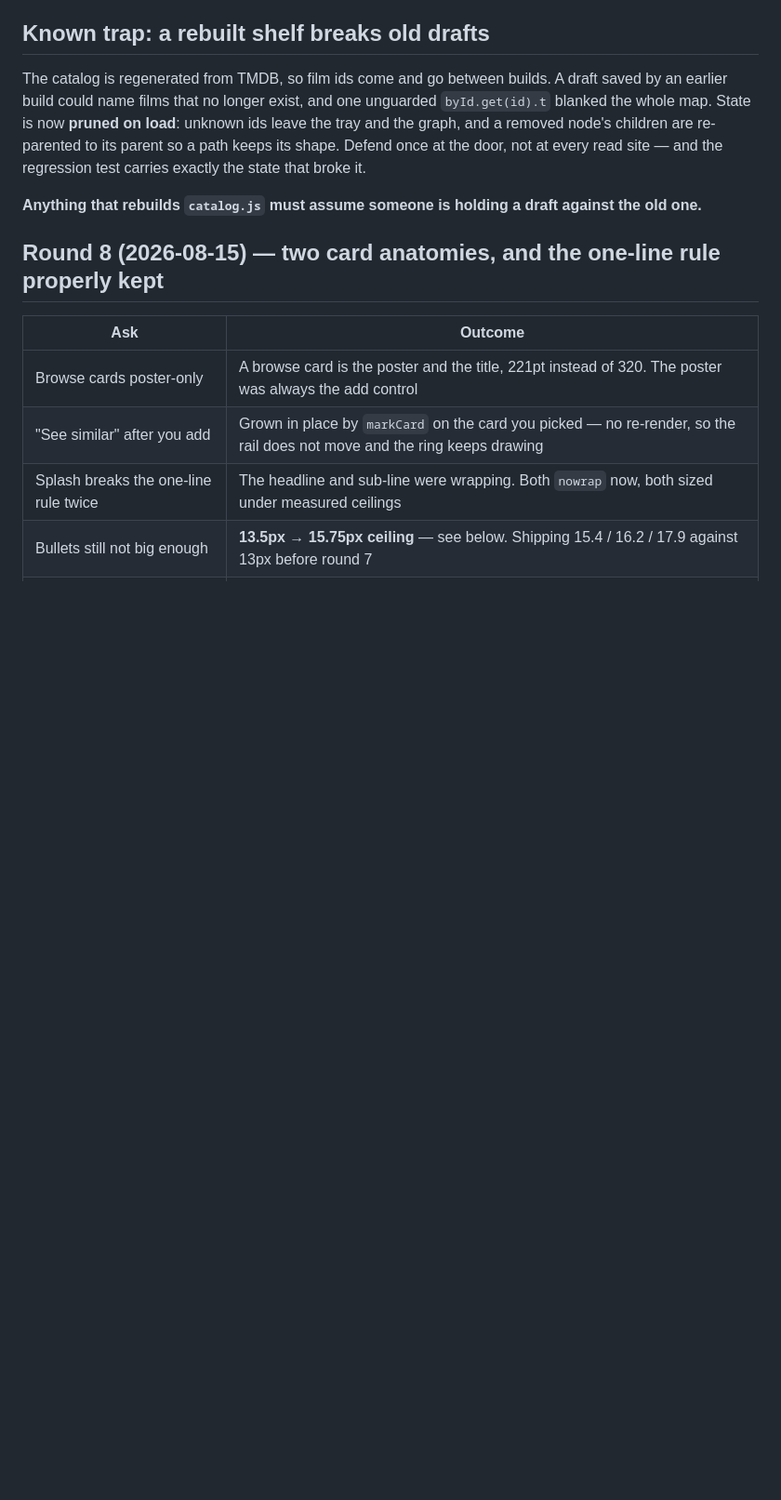
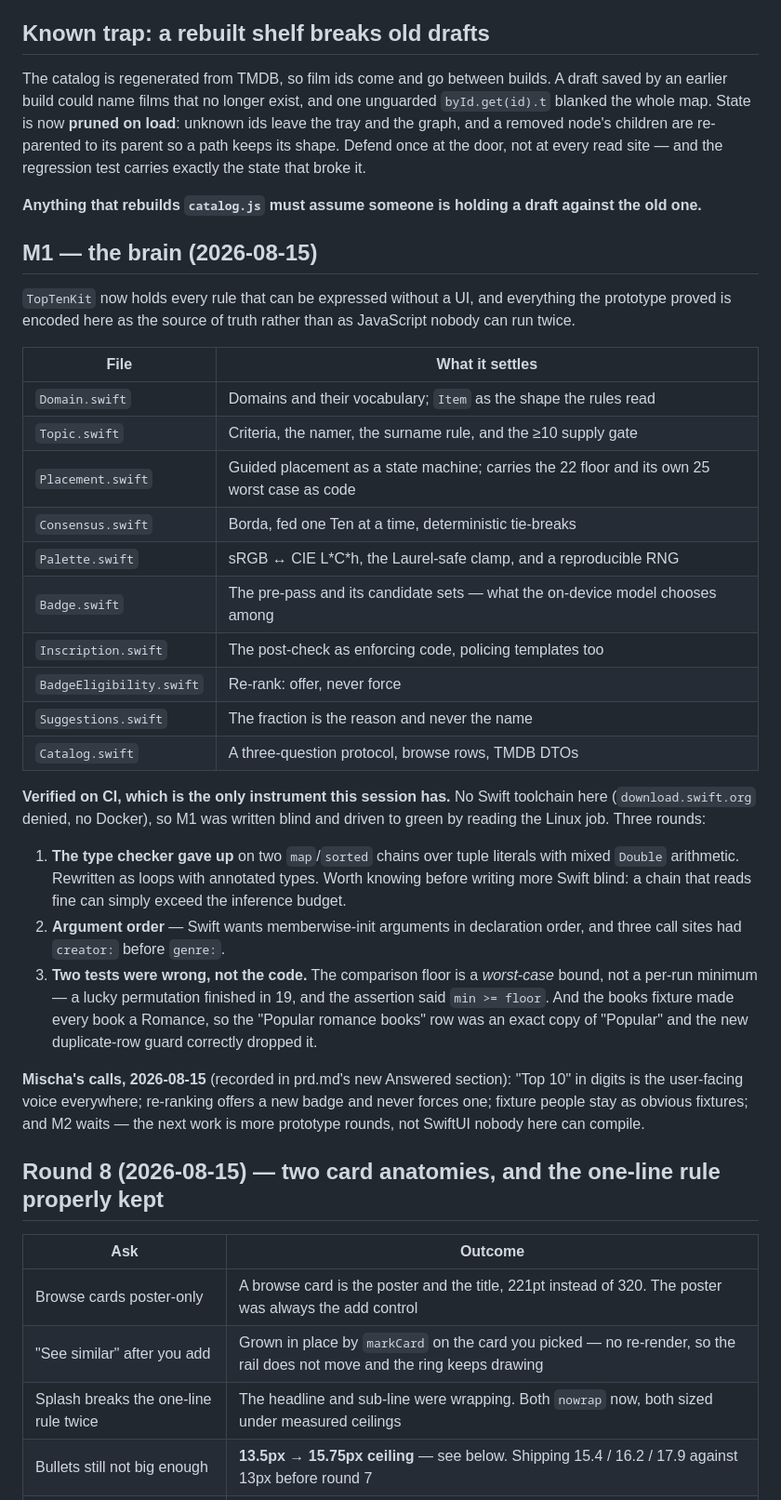
Before and after one commit to onlinestuff4me-sketch/topten, a Markdown page: docs/resuming.md, the part around one of its changes. Shown at 93% size. Rendered like a GitHub page; blank space fills up the shorter version.

Commit message:
Record M1 in the session handoff
M1 done and green: 85 tests on Linux CI, driven there by reading the run
rather than by compiling anything locally. The three rounds it took, and what
each taught, are written down for the next session that has to write Swift
blind.

```diff
--- a/docs/resuming.md
+++ b/docs/resuming.md
@@ -124,6 +126,47 @@ state that broke it.
 
 **Anything that rebuilds `catalog.js` must assume someone is holding a draft
 against the old one.**
+
+## M1 — the brain (2026-08-15)
+
+`TopTenKit` now holds every rule that can be expressed without a UI, and
+everything the prototype proved is encoded here as the source of truth rather
+than as JavaScript nobody can run twice.
+
+| File | What it settles |
+|---|---|
+| `Domain.swift` | Domains and their vocabulary; `Item` as the shape the rules read |
+| `Topic.swift` | Criteria, the namer, the surname rule, and the ≥10 supply gate |
+| `Placement.swift` | Guided placement as a state machine; carries the 22 floor and its own 25 worst case as code |
+| `Consensus.swift` | Borda, fed one Ten at a time, deterministic tie-breaks |
+| `Palette.swift` | sRGB ↔ CIE L\*C\*h, the Laurel-safe clamp, and a reproducible RNG |
+| `Badge.swift` | The pre-pass and its candidate sets — what the on-device model chooses among |
+| `Inscription.swift` | The post-check as enforcing code, policing templates too |
+| `BadgeEligibility.swift` | Re-rank: offer, never force |
+| `Suggestions.swift` | The fraction is the reason and never the name |
+| `Catalog.swift` | A three-question protocol, browse rows, TMDB DTOs |
+
+**Verified on CI, which is the only instrument this session has.** No Swift
+toolchain here (`download.swift.org` denied, no Docker), so M1 was written
+blind and driven to green by reading the Linux job. Three rounds:
+
+1. **The type checker gave up** on two `map`/`sorted` chains over tuple
+   literals with mixed `Double` arithmetic. Rewritten as loops with annotated
+   types. Worth knowing before writing more Swift blind: a chain that reads
+   fine can simply exceed the inference budget.
+2. **Argument order** — Swift wants memberwise-init arguments in declaration
+   order, and three call sites had `creator:` before `genre:`.
+3. **Two tests were wrong, not the code.** The comparison floor is a
+   *worst-case* bound, not a per-run minimum — a lucky permutation finished in
+   19, and the assertion said `min >= floor`. And the books fixture made every
+   book a Romance, so the "Popular romance books" row was an exact copy of
+   "Popular" and the new duplicate-row guard correctly dropped it.
+
+**Mischa's calls, 2026-08-15** (recorded in prd.md's new Answered section):
+"Top 10" in digits is the user-facing voice everywhere; re-ranking offers a
+new badge and never forces one; fixture people stay as obvious fixtures; and
+M2 waits — the next work is more prototype rounds, not SwiftUI nobody here can
+compile.
 
 ## Round 8 (2026-08-15) — two card anatomies, and the one-line rule properly kept
 
```
Also changed, not shown: other parts of docs/resuming.md (+6 -4 lines).
